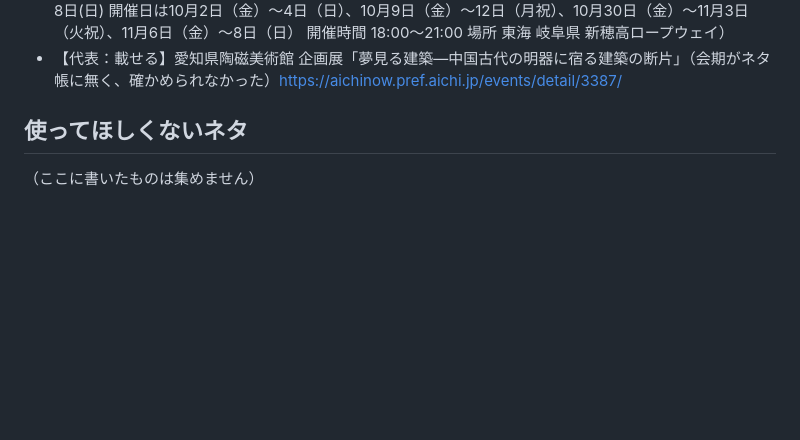
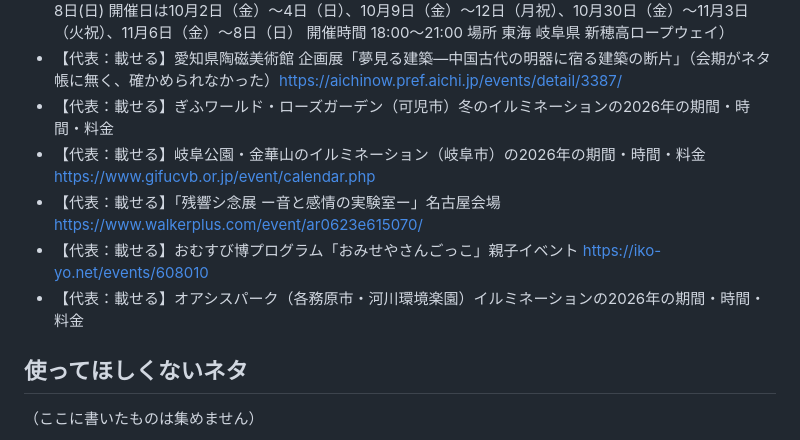
Before and after one commit to yu-fukui/gifu-aichi-odekake, a Markdown page: neta/ネタ帳.md, the part around the change. Drawn GitHub-style; blank space fills up the shorter version.

Commit message:
chore(neta): 代表の答えを取り込み（2026-10-27）
Co-Authored-By: Claude Opus 5.5 <noreply@anthropic.com>
Claude-Session: https://claude.ai/code/session_01JoRsxyjLH7rRpX1vqxpvJq

```diff
--- a/neta/ネタ帳.md
+++ b/neta/ネタ帳.md
@@ -20,6 +20,11 @@
 - 【代表：載せる】岐阜公園 秋まつり（岐阜市主催・代表メモ 11/14,15） https://www.city.gifu.lg.jp/kankoubunka/event/1005304/1035892.html
 - 【代表：載せる】新穂高ロープウェイ星空観賞便（高山市奥飛騨温泉郷） https://www.walkerplus.com/event/ar0621e604706/（代表の一言：開催期間 2026年10月2日(金)～11月8日(日) 開催日は10月2日（金）～4日（日）、10月9日（金）～12日（月祝）、10月30日（金）～11月3日（火祝）、11月6日（金）～8日（日） 開催時間 18:00～21:00 場所 東海 岐阜県 新穂高ロープウェイ）
 - 【代表：載せる】愛知県陶磁美術館 企画展「夢見る建築―中国古代の明器に宿る建築の断片」（会期がネタ帳に無く、確かめられなかった）https://aichinow.pref.aichi.jp/events/detail/3387/
+- 【代表：載せる】ぎふワールド・ローズガーデン（可児市）冬のイルミネーションの2026年の期間・時間・料金
+- 【代表：載せる】岐阜公園・金華山のイルミネーション（岐阜市）の2026年の期間・時間・料金 https://www.gifucvb.or.jp/event/calendar.php
+- 【代表：載せる】「残響シ念展 ー音と感情の実験室ー」名古屋会場 https://www.walkerplus.com/event/ar0623e615070/
+- 【代表：載せる】おむすび博プログラム「おみせやさんごっこ」親子イベント https://iko-yo.net/events/608010
+- 【代表：載せる】オアシスパーク（各務原市・河川環境楽園）イルミネーションの2026年の期間・時間・料金
 
 ## 使ってほしくないネタ
 
```
